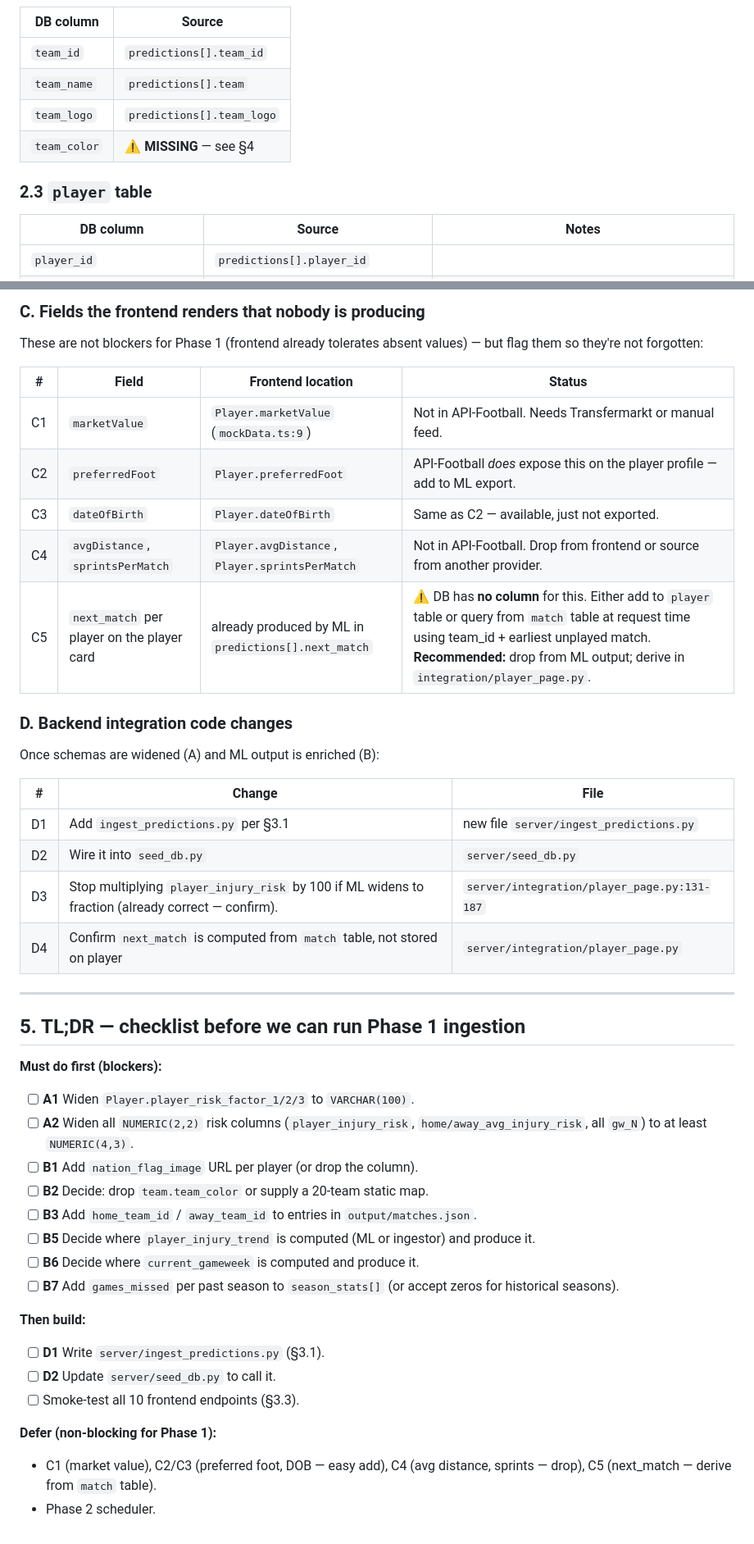
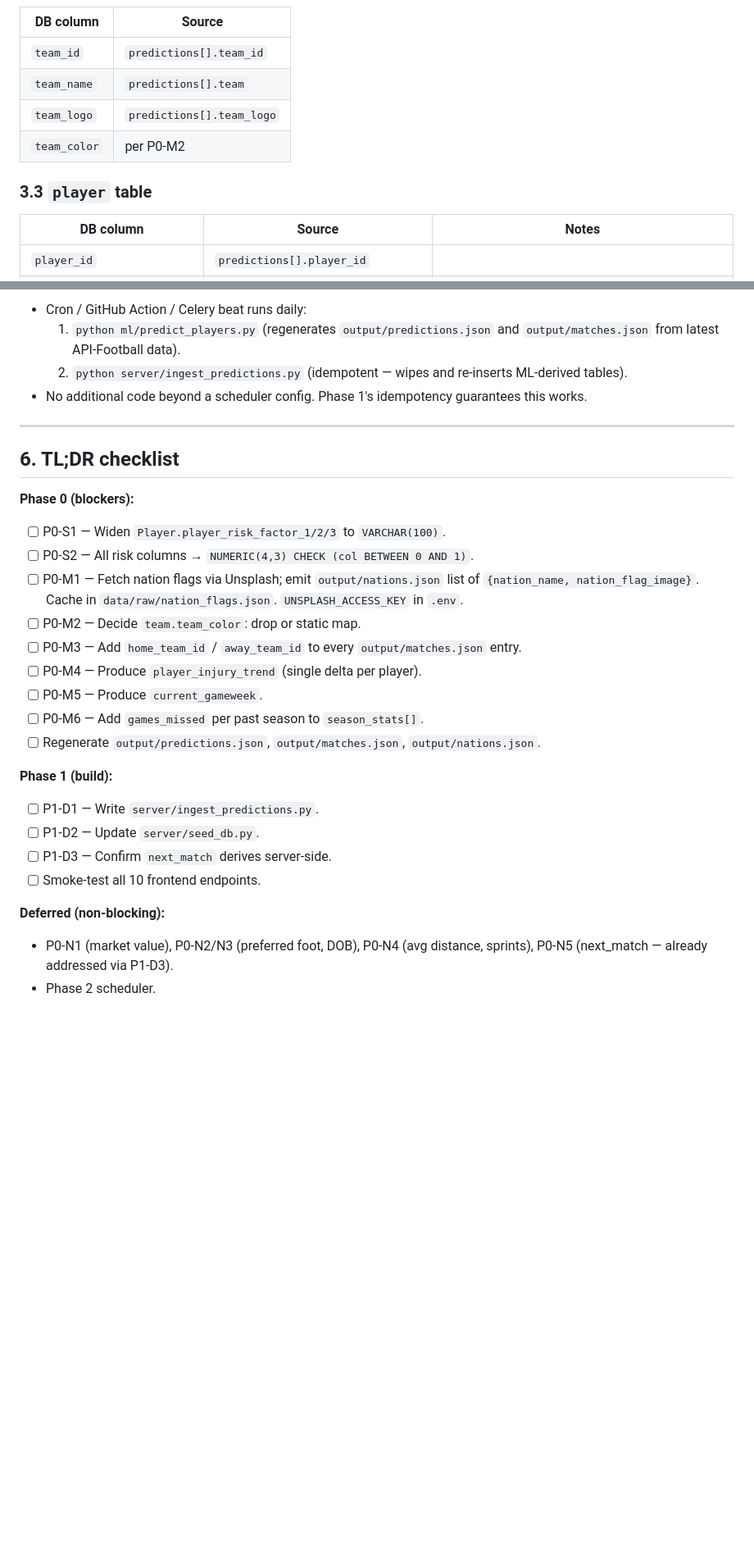
Before and after one commit to de1vos/sports-injury-indicator, a Markdown page: PopulateDBPlan.md, 2 parts joined by grey strips. Shown at 82% size. Rendered like a GitHub page; blank space fills up the shorter version.

```diff
--- a/PopulateDBPlan.md
+++ b/PopulateDBPlan.md
@@ -38,9 +107,9 @@ Source records: each entry of `output/predictions.json` (per player) and `output
 | `team_id` | `predictions[].team_id` |
 | `team_name` | `predictions[].team` |
 | `team_logo` | `predictions[].team_logo` |
-| `team_color` | ⚠️ **MISSING** — see §4 |
+| `team_color` | per P0-M2 |
 
-### 2.3 `player` table
+### 3.3 `player` table
 | DB column | Source | Notes |
 |---|---|---|
 | `player_id` | `predictions[].player_id` | |
@@ -206,45 +245,29 @@ These are needed in `predictions.json` / `matches.json` to populate the DB compl
-### C. Fields the frontend renders that nobody is producing
-
-These are not blockers for Phase 1 (frontend already tolerates absent values) — but flag them so they're not forgotten:
-
-| # | Field | Frontend location | Status |
-|---|---|---|---|
-| C1 | `marketValue` | `Player.marketValue` (`mockData.ts:9`) | Not in API-Football. Needs Transfermarkt or manual feed. |
-| C2 | `preferredFoot` | `Player.preferredFoot` | API-Football *does* expose this on the player profile — add to ML export. |
-| C3 | `dateOfBirth` | `Player.dateOfBirth` | Same as C2 — available, just not exported. |
-| C4 | `avgDistance`, `sprintsPerMatch` | `Player.avgDistance`, `Player.sprintsPerMatch` | Not in API-Football. Drop from frontend or source from another provider. |
-| C5 | `next_match` per player on the player card | already produced by ML in `predictions[].next_match` | ⚠️ DB has **no column** for this. Either add to `player` table or query from `match` table at request time using team_id + earliest unplayed match. **Recommended:** drop from ML output; derive in `integration/player_page.py`. |
-
-### D. Backend integration code changes
-
-Once schemas are widened (A) and ML output is enriched (B):
-
-| # | Change | File |
-|---|---|---|
-| D1 | Add `ingest_predictions.py` per §3.1 | new file `server/ingest_predictions.py` |
-| D2 | Wire it into `seed_db.py` | `server/seed_db.py` |
-| D3 | Stop multiplying `player_injury_risk` by 100 if ML widens to fraction (already correct — confirm). | `server/integration/player_page.py:131-187` |
-| D4 | Confirm `next_match` is computed from `match` table, not stored on player | `server/integration/player_page.py` |
+- Cron / GitHub Action / Celery beat runs daily:
+  1. `python ml/predict_players.py` (regenerates `output/predictions.json` and `output/matches.json` from latest API-Football data).
+  2. `python server/ingest_predictions.py` (idempotent — wipes and re-inserts ML-derived tables).
+- No additional code beyond a scheduler config. Phase 1's idempotency guarantees this works.
 
 ---
 
-## 5. TL;DR — checklist before we can run Phase 1 ingestion
+## 6. TL;DR checklist
 
-**Must do first (blockers):**
-- [ ] **A1** Widen `Player.player_risk_factor_1/2/3` to `VARCHAR(100)`.
-- [ ] **A2** Widen all `NUMERIC(2,2)` risk columns (`player_injury_risk`, `home/away_avg_injury_risk`, all `gw_N`) to at least `NUMERIC(4,3)`.
-- [ ] **B1** Add `nation_flag_image` URL per player (or drop the column).
-- [ ] **B2** Decide: drop `team.team_color` or supply a 20-team static map.
-- [ ] **B3** Add `home_team_id` / `away_team_id` to entries in `output/matches.json`.
-- [ ] **B5** Decide where `player_injury_trend` is computed (ML or ingestor) and produce it.
-- [ ] **B6** Decide where `current_gameweek` is computed and produce it.
-- [ ] **B7** Add `games_missed` per past season to `season_stats[]` (or accept zeros for historical seasons).
+**Phase 0 (blockers):**
+- [ ] P0-S1 — Widen `Player.player_risk_factor_1/2/3` to `VARCHAR(100)`.
+- [ ] P0-S2 — All risk columns → `NUMERIC(4,3) CHECK (col BETWEEN 0 AND 1)`.
+- [ ] P0-M1 — Fetch nation flags via Unsplash; emit `output/nations.json` list of `{nation_name, nation_flag_image}`. Cache in `data/raw/nation_flags.json`. `UNSPLASH_ACCESS_KEY` in `.env`.
+- [ ] P0-M2 — Decide `team.team_color`: drop or static map.
+- [ ] P0-M3 — Add `home_team_id` / `away_team_id` to every `output/matches.json` entry.
+- [ ] P0-M4 — Produce `player_injury_trend` (single delta per player).
+- [ ] P0-M5 — Produce `current_gameweek`.
+- [ ] P0-M6 — Add `games_missed` per past season to `season_stats[]`.
+- [ ] Regenerate `output/predictions.json`, `output/matches.json`, `output/nations.json`.
 
-**Then build:**
-- [ ] **D1** Write `server/ingest_predictions.py` (§3.1).
-- [ ] **D2** Update `server/seed_db.py` to call it.
-- [ ] Smoke-test all 10 frontend endpoints (§3.3).
+**Phase 1 (build):**
+- [ ] P1-D1 — Write `server/ingest_predictions.py`.
+- [ ] P1-D2 — Update `server/seed_db.py`.
+- [ ] P1-D3 — Confirm `next_match` derives server-side.
+- [ ] Smoke-test all 10 frontend endpoints.
 
-**Defer (non-blocking for Phase 1):**
-- C1 (market value), C2/C3 (preferred foot, DOB — easy add), C4 (avg distance, sprints — drop), C5 (next_match — derive from `match` table).
+**Deferred (non-blocking):**
+- P0-N1 (market value), P0-N2/N3 (preferred foot, DOB), P0-N4 (avg distance, sprints), P0-N5 (next_match — already addressed via P1-D3).
 - Phase 2 scheduler.
```
Also changed, not shown: other parts of PopulateDBPlan.md (+119 -80 lines).
